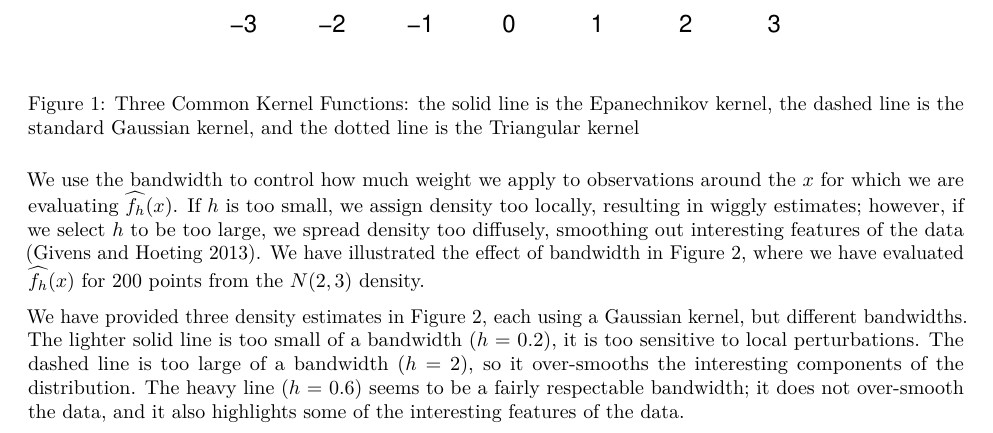
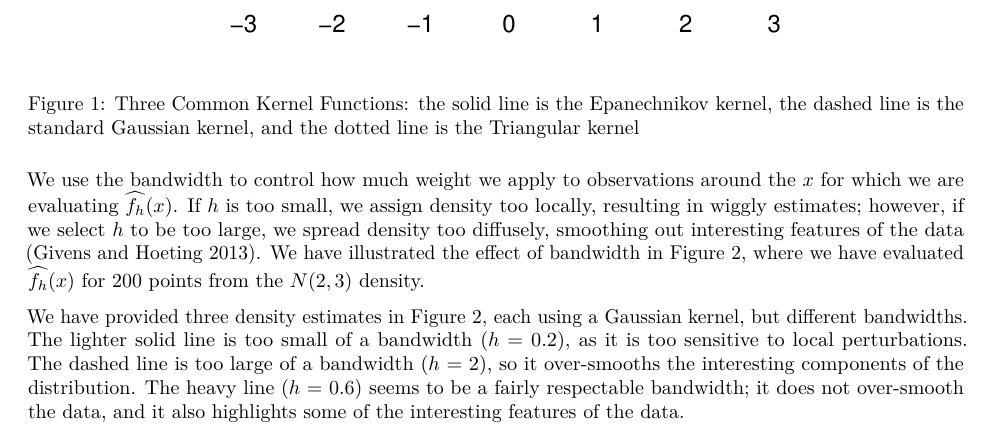
Before and after one commit to bgstieber/Project771, an R Markdown document (Project Files/FinalReport.Rmd): part of page 2 of 19, cut so that both start at the same text. The pictures show the output file Project Files/FinalReport.pdf that the author committed with the source.

Commit message:
finishing touches, little edits

````diff
--- a/Project Files/FinalReport.Rmd
+++ b/Project Files/FinalReport.Rmd
@@ -95,7 +95,7 @@ legend('topright', bty = 'n',
 
 ```
 
-We have provided three density estimates in Figure 2, each using a Gaussian kernel, but different bandwidths. The lighter solid line is too small of a bandwidth ($h$ = 0.2), it is too sensitive to local perturbations. The dashed line is too large of a bandwidth ($h$ = 2), so it over-smooths the interesting components of the distribution. The heavy line ($h$ = 0.6) seems to be a fairly respectable bandwidth; it does not over-smooth the data, and it also highlights some of the interesting features of the data.
+We have provided three density estimates in Figure 2, each using a Gaussian kernel, but different bandwidths. The lighter solid line is too small of a bandwidth ($h$ = 0.2), as it is too sensitive to local perturbations. The dashed line is too large of a bandwidth ($h$ = 2), so it over-smooths the interesting components of the distribution. The heavy line ($h$ = 0.6) seems to be a fairly respectable bandwidth; it does not over-smooth the data, and it also highlights some of the interesting features of the data.
 
 \newpage
 
````
Also changed, not shown: Project Files/FinalReport.pdf, Project Files/FinalReport.tex, Project Files/FinalReport_files/figure-latex/unnamed-chunk-13-1.pdf, Project Files/FinalReport_files/figure-latex/unnamed-chunk-13-2.pdf, Project Files/FinalReport_files/figure-latex/unnamed-chunk-15-1.pdf, Project Files/FinalReport_files/figure-latex/unnamed-chunk-15-2.pdf, Project Files/FinalReport_files/figure-latex/unnamed-chunk-2-1.pdf, Project Files/FinalReport_files/figure-latex/unnamed-chunk-3-1.pdf, Project Files/FinalReport_files/figure-latex/unnamed-chunk-4-1.pdf, Project Files/FinalReport_files/figure-latex/unnamed-chunk-6-1.pdf, Project Files/FinalReport_files/figure-latex/unnamed-chunk-7-1.pdf, Project Files/FinalReport_files/figure-latex/unnamed-chunk-8-1.pdf, Project Files/FinalReport_files/figure-latex/unnamed-chunk-9-1.pdf.
